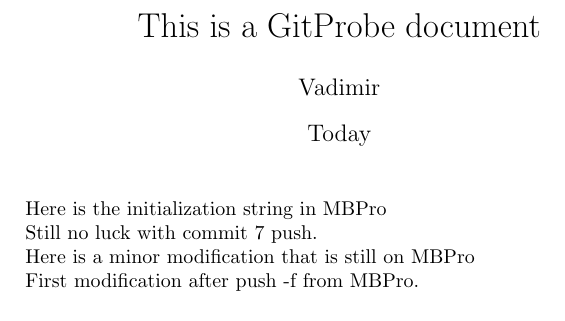
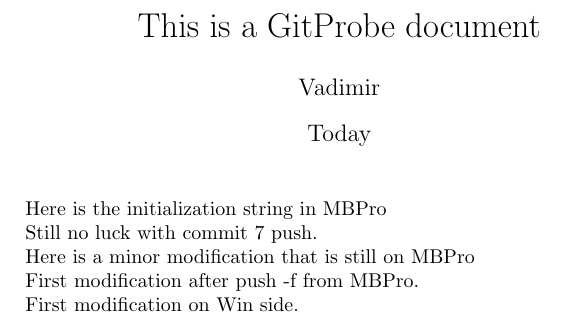
Before and after one commit to vldobr/GitProbe, a LaTeX document (gitprobe.tex): part of the page, cut so that both start at the same text. Compiled offline with pdfLaTeX.

Commit message:
first modification on windows side

```diff
--- a/gitprobe.tex
+++ b/gitprobe.tex
@@ -15,6 +15,8 @@
 
 First modification after push -f  from MBPro.
 
+First modification on Win side.
+
 
 
 \end{document}
```
